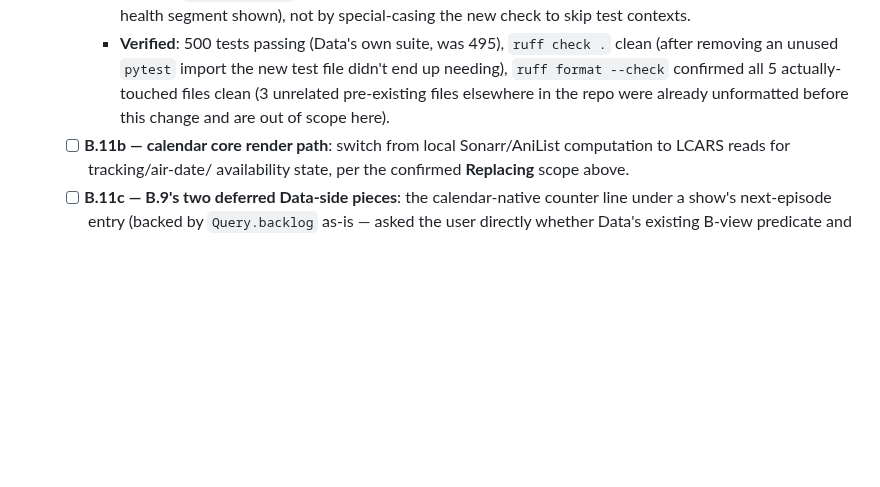
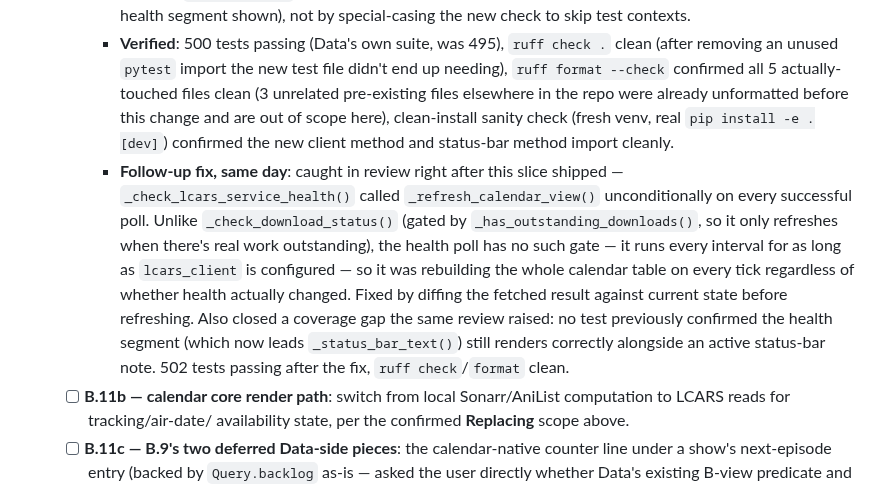
Before and after one commit to drostan80/starfleet, a Markdown page: BUILD_PLAN.md, the part around the change. Drawn GitHub-style; blank space fills up the shorter version.

Commit message:
B.11a: document the same-day follow-up fix (redundant refresh)
Adds the review-caught fix (unconditional _refresh_calendar_view() on
every service-health poll, regardless of whether health changed) to
B.11a's BUILD_PLAN.md entry, matching how every other B-step documents
a real bug found and fixed. Built/committed/pushed in ~/repos/data
(commit 6ebf49a).

Co-Authored-By: Claude Sonnet 5 <noreply@anthropic.com>
Claude-Session: https://claude.ai/code/session_015o7Q4cCxYmV66Kqe2NwBGV

```diff
--- a/BUILD_PLAN.md
+++ b/BUILD_PLAN.md
@@ -2661,7 +2661,25 @@ background scheduler.
       the new test file didn't end up needing), `ruff format --check`
       confirmed all 5 actually-touched files clean (3 unrelated
       pre-existing files elsewhere in the repo were already
-      unformatted before this change and are out of scope here).
+      unformatted before this change and are out of scope here),
+      clean-install sanity check (fresh venv, real `pip install
+      -e .[dev]`) confirmed the new client method and status-bar
+      method import cleanly.
+    - **Follow-up fix, same day**: caught in review right after this
+      slice shipped — `_check_lcars_service_health()` called
+      `_refresh_calendar_view()` unconditionally on every successful
+      poll. Unlike `_check_download_status()` (gated by
+      `_has_outstanding_downloads()`, so it only refreshes when
+      there's real work outstanding), the health poll has no such
+      gate — it runs every interval for as long as `lcars_client` is
+      configured — so it was rebuilding the whole calendar table on
+      every tick regardless of whether health actually changed. Fixed
+      by diffing the fetched result against current state before
+      refreshing. Also closed a coverage gap the same review raised:
+      no test previously confirmed the health segment (which now
+      leads `_status_bar_text()`) still renders correctly alongside
+      an active status-bar note. 502 tests passing after the fix,
+      `ruff check`/`format` clean.
   - [ ] **B.11b — calendar core render path**: switch from local
     Sonarr/AniList computation to LCARS reads for tracking/air-date/
     availability state, per the confirmed **Replacing** scope above.
```
